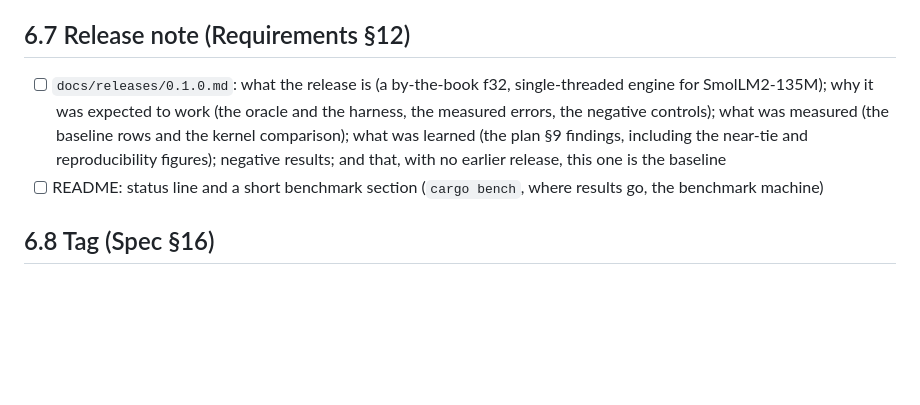
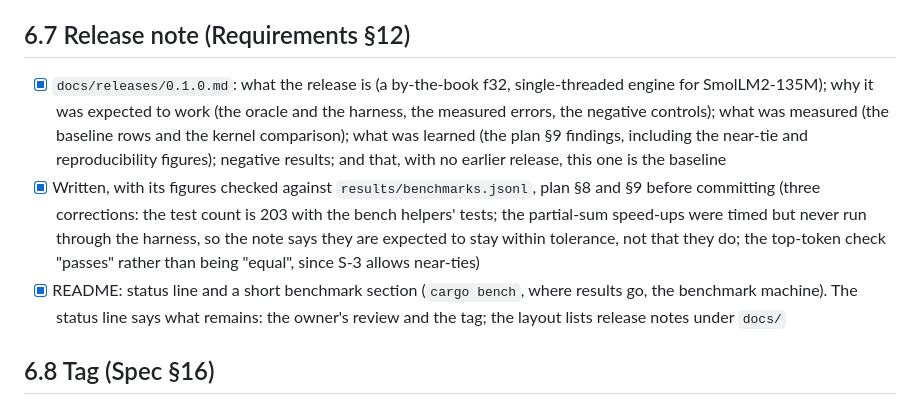
Before and after one commit to wattanit/emberly-oxygen, a Markdown page: docs/todo/phase-6-baseline.md, the part around the change. Rendered like a GitHub page; blank space fills up the shorter version.

```diff
--- a/docs/todo/phase-6-baseline.md
+++ b/docs/todo/phase-6-baseline.md
@@ -77,8 +77,9 @@ Each has a recommendation; none is decided by this to-do. The first blocks 6.2 a
 
 ## 6.7 Release note (Requirements §12)
 
-- [ ] `docs/releases/0.1.0.md`: what the release is (a by-the-book f32, single-threaded engine for SmolLM2-135M); why it was expected to work (the oracle and the harness, the measured errors, the negative controls); what was measured (the baseline rows and the kernel comparison); what was learned (the plan §9 findings, including the near-tie and reproducibility figures); negative results; and that, with no earlier release, this one is the baseline
-- [ ] README: status line and a short benchmark section (`cargo bench`, where results go, the benchmark machine)
+- [x] `docs/releases/0.1.0.md`: what the release is (a by-the-book f32, single-threaded engine for SmolLM2-135M); why it was expected to work (the oracle and the harness, the measured errors, the negative controls); what was measured (the baseline rows and the kernel comparison); what was learned (the plan §9 findings, including the near-tie and reproducibility figures); negative results; and that, with no earlier release, this one is the baseline
+- [x] Written, with its figures checked against `results/benchmarks.jsonl`, plan §8 and §9 before committing (three corrections: the test count is 203 with the bench helpers' tests; the partial-sum speed-ups were timed but never run through the harness, so the note says they are expected to stay within tolerance, not that they do; the top-token check "passes" rather than being "equal", since S-3 allows near-ties)
+- [x] README: status line and a short benchmark section (`cargo bench`, where results go, the benchmark machine). The status line says what remains: the owner's review and the tag; the layout lists release notes under `docs/`
 
 ## 6.8 Tag (Spec §16)
 
```
Also changed, not shown: README.md (+14 -3 lines), docs/releases/0.1.0.md (added, +69 -0 lines).
